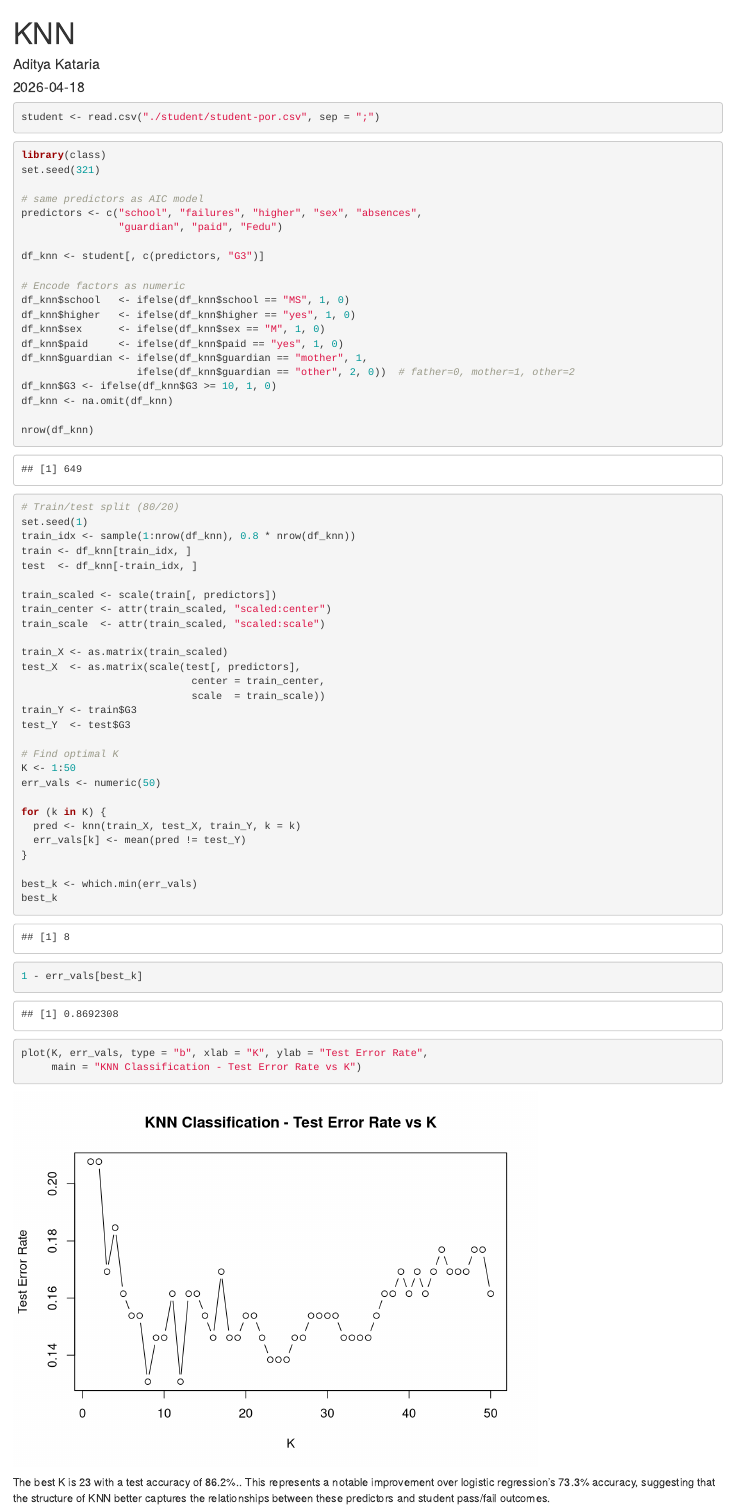
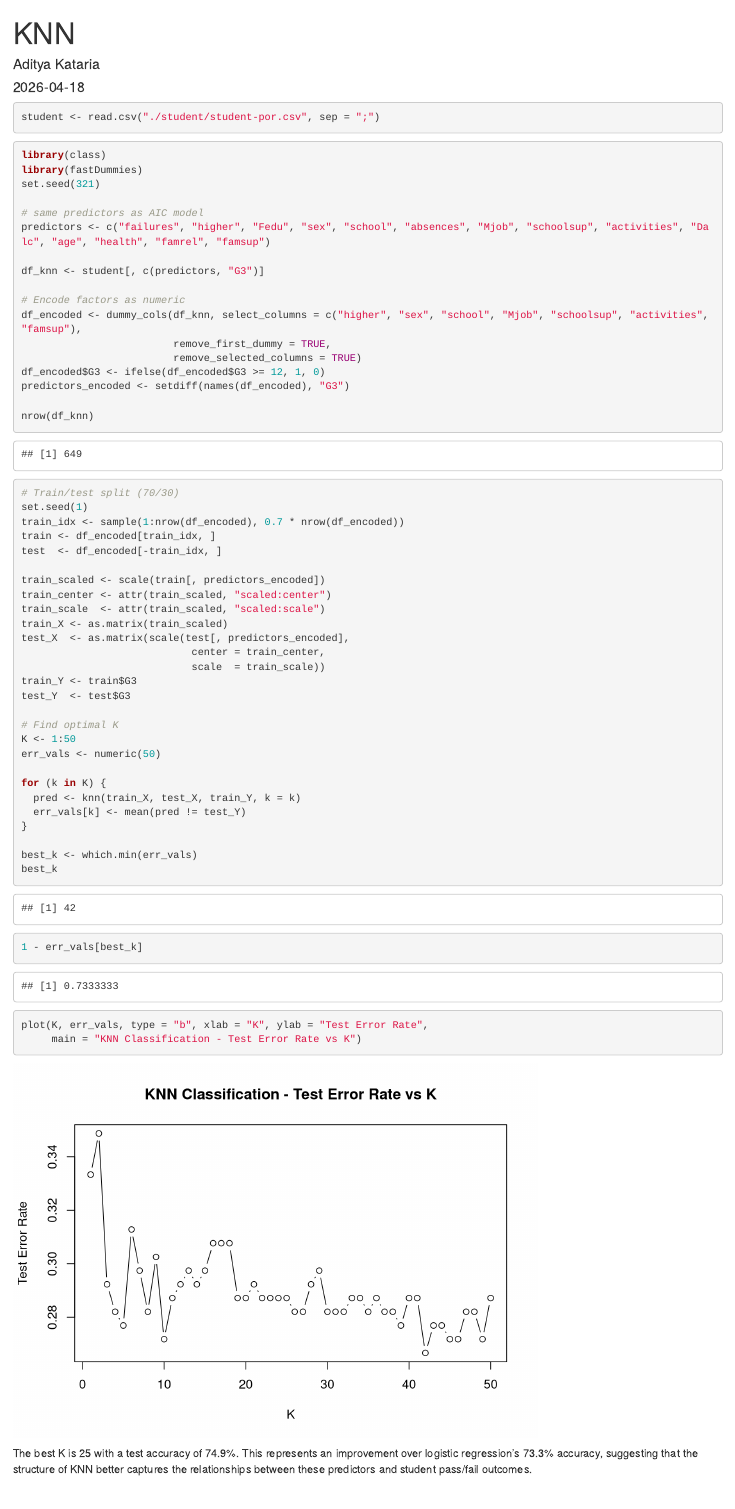
Before and after one commit to annakim9237/STAT-427-627-002, an R Markdown document (KNN.Rmd): the page in a window 1100 px wide, from its top. Rendered offline with R 4.5, knitr and Pandoc, with nearby package versions; common packages that the code uses without loading them are loaded.

Commit message:
updated variables to match logistic

````diff
--- a/KNN.Rmd
+++ b/KNN.Rmd
@@ -12,38 +12,34 @@ student <- read.csv("./student/student-por.csv", sep = ";")
 
 ```{r}
 library(class)
+library(fastDummies)
 set.seed(321)
 
 # same predictors as AIC model
-predictors <- c("school", "failures", "higher", "sex", "absences",
-                "guardian", "paid", "Fedu")
+predictors <- c("failures", "higher", "Fedu", "sex", "school", "absences", "Mjob", "schoolsup", "activities", "Dalc", "age", "health", "famrel", "famsup")
 
 df_knn <- student[, c(predictors, "G3")]
 
 # Encode factors as numeric
-df_knn$school   <- ifelse(df_knn$school == "MS", 1, 0)
-df_knn$higher   <- ifelse(df_knn$higher == "yes", 1, 0)
-df_knn$sex      <- ifelse(df_knn$sex == "M", 1, 0)
-df_knn$paid     <- ifelse(df_knn$paid == "yes", 1, 0)
-df_knn$guardian <- ifelse(df_knn$guardian == "mother", 1,
-                   ifelse(df_knn$guardian == "other", 2, 0))  # father=0, mother=1, other=2
-df_knn$G3 <- ifelse(df_knn$G3 >= 10, 1, 0)
-df_knn <- na.omit(df_knn)
+df_encoded <- dummy_cols(df_knn, select_columns = c("higher", "sex", "school", "Mjob", "schoolsup", "activities", "famsup"),
+                         remove_first_dummy = TRUE,
+                         remove_selected_columns = TRUE)
+df_encoded$G3 <- ifelse(df_encoded$G3 >= 12, 1, 0)
+predictors_encoded <- setdiff(names(df_encoded), "G3")
 
 nrow(df_knn)
 
-# Train/test split (80/20)
+# Train/test split (70/30)
 set.seed(1)
-train_idx <- sample(1:nrow(df_knn), 0.8 * nrow(df_knn))
-train <- df_knn[train_idx, ]
-test  <- df_knn[-train_idx, ]
+train_idx <- sample(1:nrow(df_encoded), 0.7 * nrow(df_encoded))
+train <- df_encoded[train_idx, ]
+test  <- df_encoded[-train_idx, ]
 
-train_scaled <- scale(train[, predictors])
+train_scaled <- scale(train[, predictors_encoded])
 train_center <- attr(train_scaled, "scaled:center")
 train_scale  <- attr(train_scaled, "scaled:scale")
-
 train_X <- as.matrix(train_scaled)
-test_X  <- as.matrix(scale(test[, predictors],
+test_X  <- as.matrix(scale(test[, predictors_encoded],
                             center = train_center,
                             scale  = train_scale))
 train_Y <- train$G3
@@ -65,4 +61,4 @@ best_k
 plot(K, err_vals, type = "b", xlab = "K", ylab = "Test Error Rate",
      main = "KNN Classification - Test Error Rate vs K")
 ```
-The best K is 23 with a test accuracy of 86.2%.. This represents a notable improvement over logistic regression's 73.3% accuracy, suggesting that the structure of KNN better captures the relationships between these predictors and student pass/fail outcomes.
+The best K is 25 with a test accuracy of 74.9%. This represents an improvement over logistic regression's 73.3% accuracy, suggesting that the structure of KNN better captures the relationships between these predictors and student pass/fail outcomes.
````
Also changed, not shown: randomForest.Rmd (added, +51 -0 lines).
